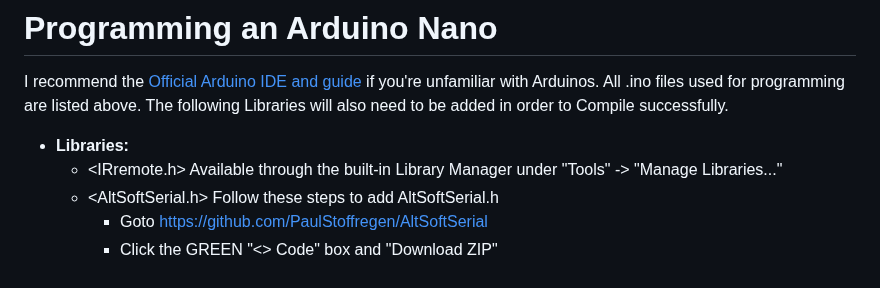
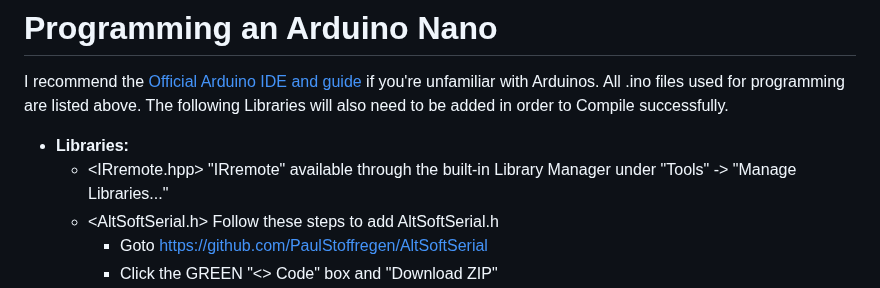
Before and after one commit to svirant/DonutDongle, a Markdown page: README.md, the part around the change. GitHub-like rendering.

```diff
--- a/README.md
+++ b/README.md
@@ -175,7 +175,7 @@ Try out the [Interactive HTML BOM](https://svirant.github.io/DonutDongle/images/
 # Programming an Arduino Nano
 I recommend the [Official Arduino IDE and guide](https://www.arduino.cc/en/Guide) if you're unfamiliar with Arduinos. All .ino files used for programming are listed above. The following Libraries will also need to be added in order to Compile successfully.<br />
 - **Libraries:**
-  - <IRremote.h> Available through the built-in Library Manager under "Tools" -> "Manage Libraries..."
+  - <IRremote.hpp> "IRremote" available through the built-in Library Manager under "Tools" -> "Manage Libraries..."
   - <AltSoftSerial.h>  Follow these steps to add AltSoftSerial.h
     - Goto https://github.com/PaulStoffregen/AltSoftSerial
     - Click the GREEN "<> Code" box and "Download ZIP"
```
